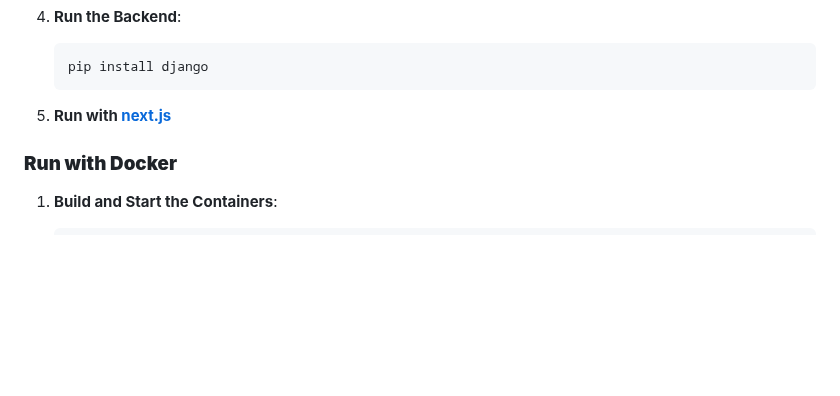
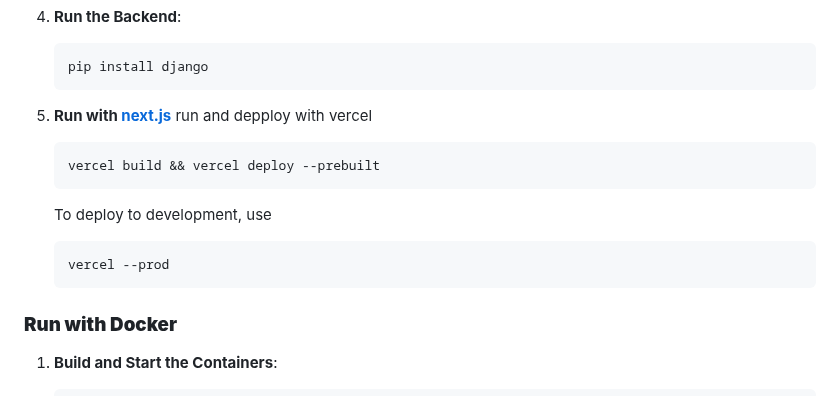
Before and after one commit to Deo-Ekodi/urbanscript, a Markdown page: README.md, the part around the change. GitHub-like rendering; blank space fills up the shorter version.

````diff
--- a/README.md
+++ b/README.md
@@ -91,6 +91,14 @@ To get a local copy up and running, follow these simple steps:
    pip install django
    ```
 5. **Run with [next.js](https://replicate.com/docs/get-started/nextjs)**
+   run and depploy with vercel
+   ```bash
+   vercel build && vercel deploy --prebuilt
+   ```
+   To deploy to development, use
+   ```bash
+   vercel --prod
+   ```
 
 
 ### **Run with Docker**
````
